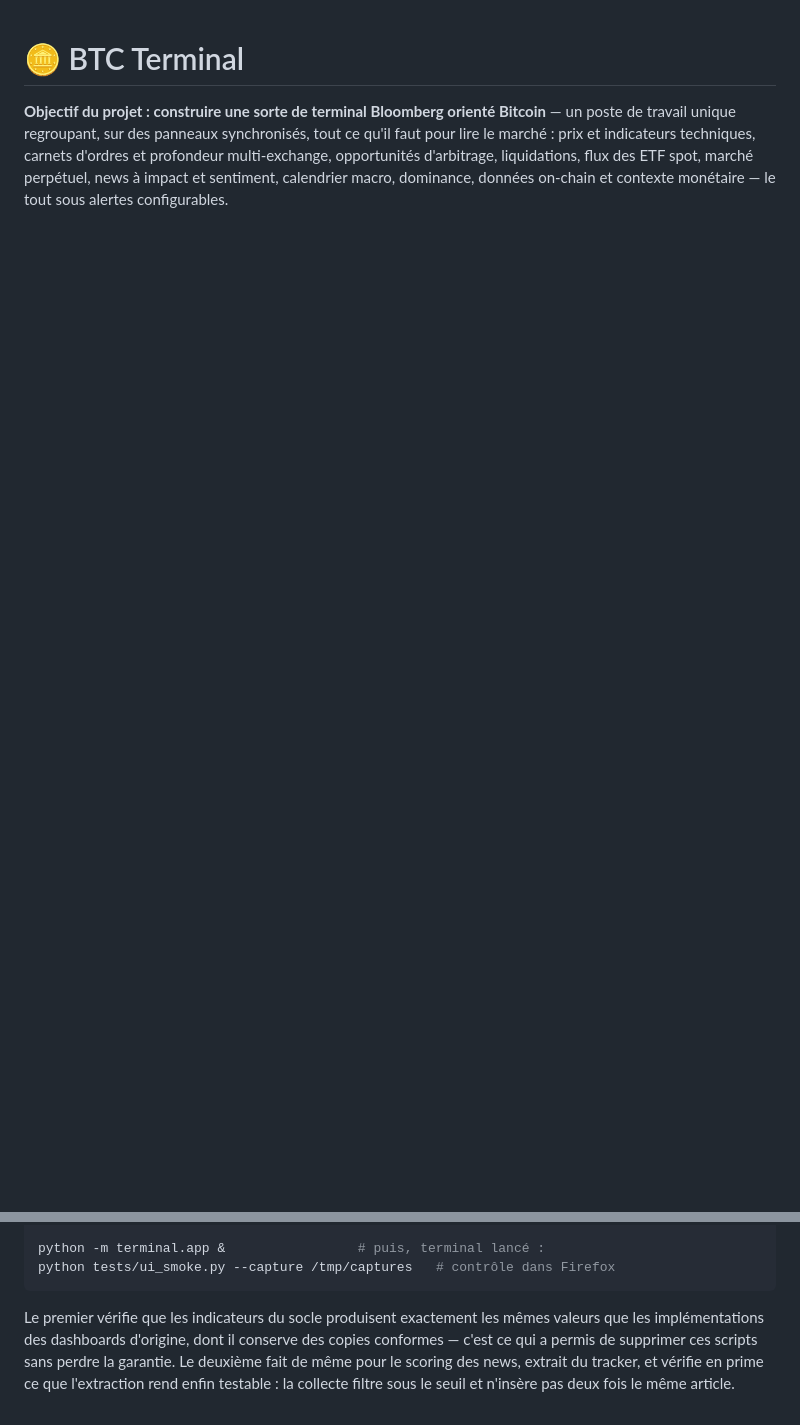
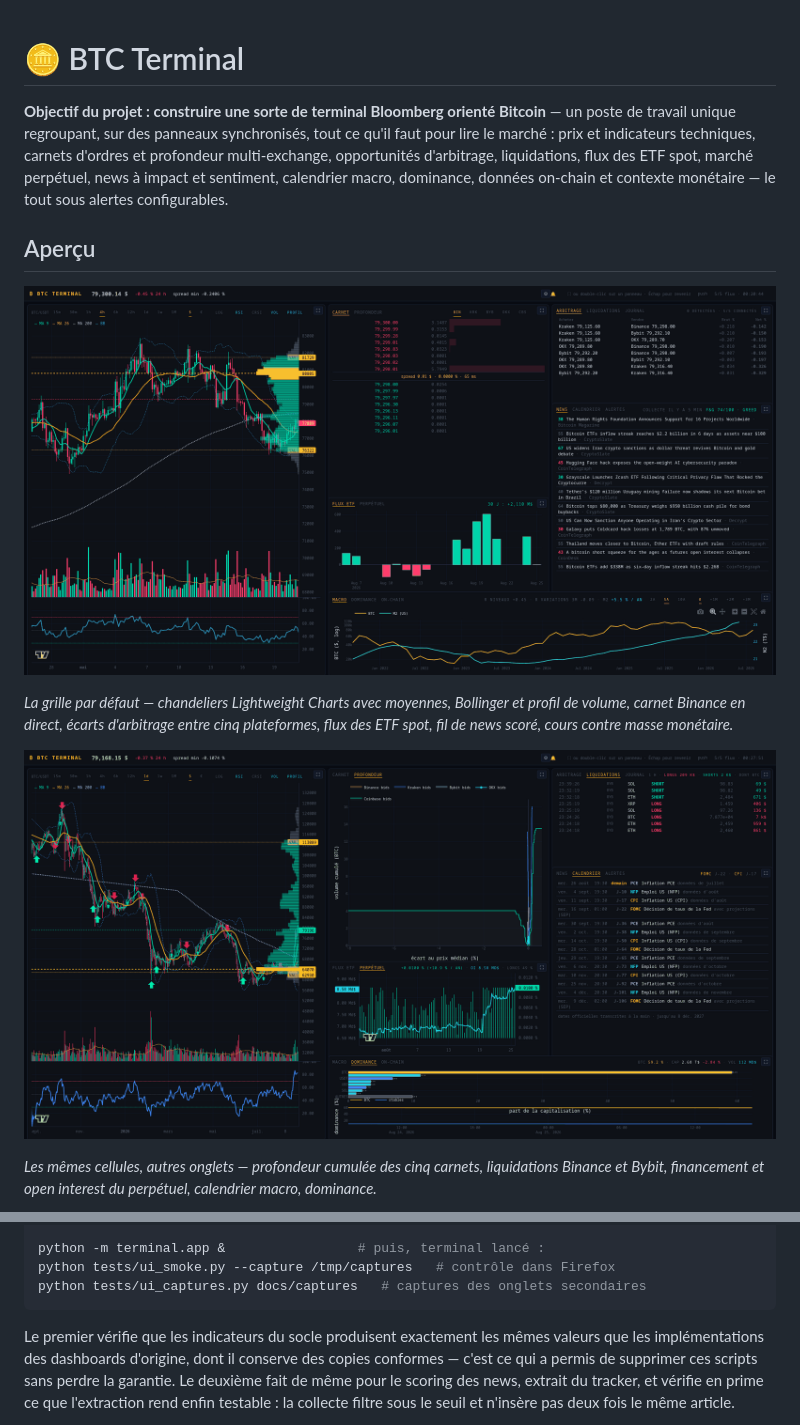
Before and after one commit to stefan-cambodia/btcterm, a Markdown page: README.md, 2 parts joined by grey strips. Drawn GitHub-style; pictures changed too: docs/captures/grille-onglets.png (added), docs/captures/grille.png (added); blank space fills up the shorter version.

````diff
--- a/README.md
+++ b/README.md
@@ -7,3 +7,19 @@ techniques, carnets d'ordres et profondeur multi-exchange, opportunités
 d'arbitrage, liquidations, flux des ETF spot, marché perpétuel, news à impact
 et sentiment, calendrier macro, dominance, données on-chain et contexte
 monétaire — le tout sous alertes configurables.
+
+## Aperçu
+
+![La grille du terminal : prix et indicateurs, carnet, arbitrage, flux ETF, news, macro](docs/captures/grille.png)
+
+*La grille par défaut — chandeliers Lightweight Charts avec moyennes, Bollinger
+et profil de volume, carnet Binance en direct, écarts d'arbitrage entre cinq
+plateformes, flux des ETF spot, fil de news scoré, cours contre masse
+monétaire.*
+
+![Les onglets secondaires : profondeur comparée, liquidations, perpétuel, calendrier macro, dominance](docs/captures/grille-onglets.png)
+
+*Les mêmes cellules, autres onglets — profondeur cumulée des cinq carnets,
+liquidations Binance et Bybit, financement et open interest du perpétuel,
+calendrier macro, dominance.*
+
@@ -331,6 +361,7 @@ python tests/test_resolver.py            # résolution DNS de secours, sans rés
 
 python -m terminal.app &                 # puis, terminal lancé :
 python tests/ui_smoke.py --capture /tmp/captures   # contrôle dans Firefox
+python tests/ui_captures.py docs/captures   # captures des onglets secondaires
 ```
 
 Le premier vérifie que les indicateurs du socle produisent exactement les mêmes
````
Also changed, not shown: other parts of README.md (+14 -0 lines), ARCHITECTURE.md (+4 -1 lines), docs/captures/grille-journal.png (added), docs/captures/plein-ecran.png (added), 1 other file.
